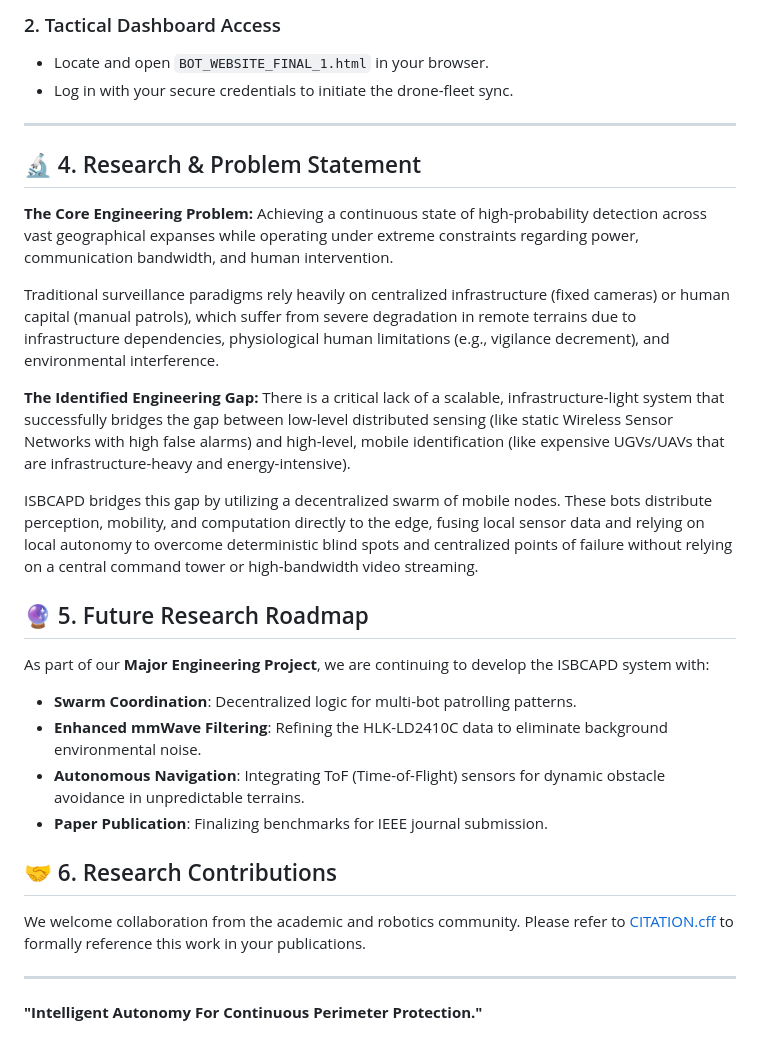
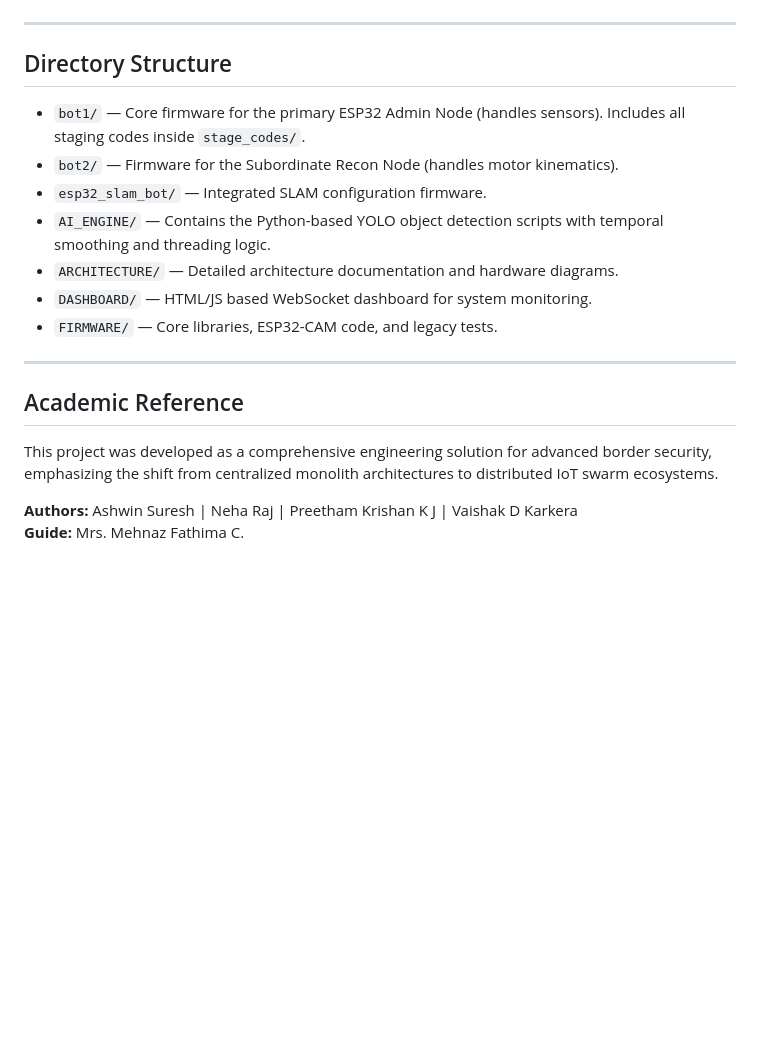
Before and after one commit to VaishakSCEM543/smart-border-surveivalence--system, a Markdown page: README.md, the part around one of its changes. GitHub-like rendering; blank space fills up the shorter version.

Commit message:
docs: reconstruct documentation to perfectly match updated IEEE paper specifications

````diff
--- a/README.md
+++ b/README.md
@@ -52,29 +51,21 @@ python main.py
 ```
-
-### 2. Tactical Dashboard Access
-- Locate and open `BOT_WEBSITE_FINAL_1.html` in your browser.
-- Log in with your secure credentials to initiate the drone-fleet sync.
 
 ---
 
-## 🔬 4. Research & Problem Statement
-**The Core Engineering Problem:** Achieving a continuous state of high-probability detection across vast geographical expanses while operating under extreme constraints regarding power, communication bandwidth, and human intervention.
+## Directory Structure
 
-Traditional surveillance paradigms rely heavily on centralized infrastructure (fixed cameras) or human capital (manual patrols), which suffer from severe degradation in remote terrains due to infrastructure dependencies, physiological human limitations (e.g., vigilance decrement), and environmental interference.
-
-**The Identified Engineering Gap:** There is a critical lack of a scalable, infrastructure-light system that successfully bridges the gap between low-level distributed sensing (like static Wireless Sensor Networks with high false alarms) and high-level, mobile identification (like expensive UGVs/UAVs that are infrastructure-heavy and energy-intensive).
-
-ISBCAPD bridges this gap by utilizing a decentralized swarm of mobile nodes. These bots distribute perception, mobility, and computation directly to the edge, fusing local sensor data and relying on local autonomy to overcome deterministic blind spots and centralized points of failure without relying on a central command tower or high-bandwidth video streaming.
-
-## 🔮 5. Future Research Roadmap
-As part of our **Major Engineering Project**, we are continuing to develop the ISBCAPD system with:
-- **Swarm Coordination**: Decentralized logic for multi-bot patrolling patterns.
-- **Enhanced mmWave Filtering**: Refining the HLK-LD2410C data to eliminate background environmental noise.
-- **Autonomous Navigation**: Integrating ToF (Time-of-Flight) sensors for dynamic obstacle avoidance in unpredictable terrains.
-- **Paper Publication**: Finalizing benchmarks for IEEE journal submission.
-
-## 🤝 6. Research Contributions
-We welcome collaboration from the academic and robotics community. Please refer to [CITATION.cff](./CITATION.cff) to formally reference this work in your publications.
+* `bot1/` — Core firmware for the primary ESP32 Admin Node (handles sensors). Includes all staging codes inside `stage_codes/`.
+* `bot2/` — Firmware for the Subordinate Recon Node (handles motor kinematics).
+* `esp32_slam_bot/` — Integrated SLAM configuration firmware.
+* `AI_ENGINE/` — Contains the Python-based YOLO object detection scripts with temporal smoothing and threading logic.
+* `ARCHITECTURE/` — Detailed architecture documentation and hardware diagrams.
+* `DASHBOARD/` — HTML/JS based WebSocket dashboard for system monitoring.
+* `FIRMWARE/` — Core libraries, ESP32-CAM code, and legacy tests.
 
 ---
-**"Intelligent Autonomy For Continuous Perimeter Protection."**
+
+## Academic Reference
+This project was developed as a comprehensive engineering solution for advanced border security, emphasizing the shift from centralized monolith architectures to distributed IoT swarm ecosystems.
+
+**Authors:** Ashwin Suresh | Neha Raj | Preetham Krishan K J | Vaishak D Karkera
+**Guide:** Mrs. Mehnaz Fathima C.
````
Also changed, not shown: other parts of README.md (+37 -38 lines), AI_ENGINE/README.md (added, +51 -0 lines), ARCHITECTURE/README.md (added, +53 -0 lines).
